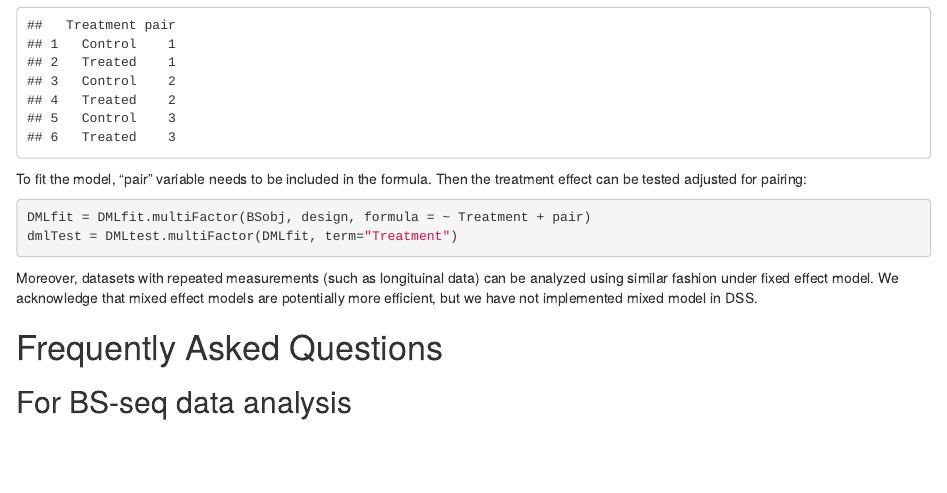
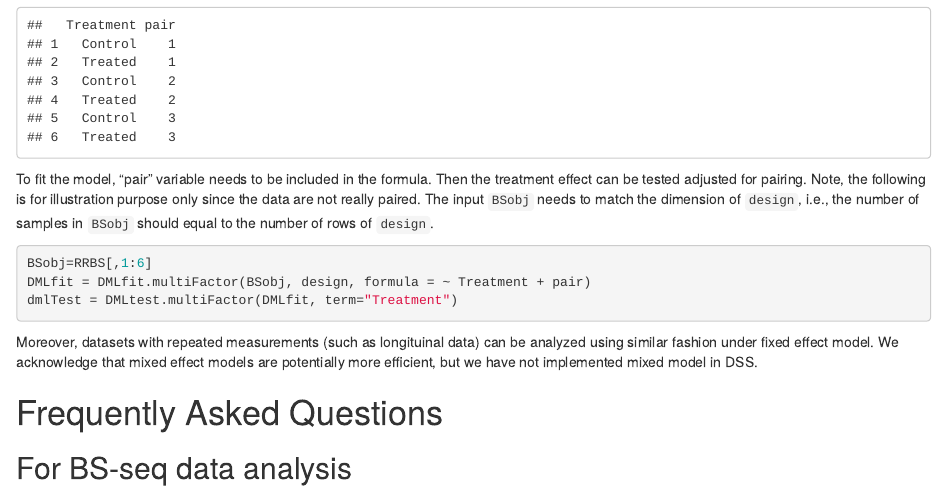
Before and after one commit to haowulab/DSS, an R Markdown document (vignettes/DSS.Rmd): the page in a window 1100 px wide, from 13380 px down. Rendered offline with R 4.5, knitr and Pandoc, with nearby package versions; drawn as R Markdown's standard HTML page in place of the format the file asks for; code that draws random numbers runs with fixed seeds of ours; some code elsewhere in the file could not run offline.

Commit message:
vignette

````diff
--- a/vignettes/DSS.Rmd
+++ b/vignettes/DSS.Rmd
@@ -636,8 +636,15 @@ design
 ```
 
 To fit the model, "pair" variable needs to be included in the formula.
-Then the  treatment effect can be tested adjusted for pairing:
+Then the  treatment effect can be tested adjusted for pairing.
+Note, the following is for illustration purpose only since the data
+are not really paired. The input
+`BSobj` needs to match the dimension of `design`, i.e.,
+the number of samples in `BSobj` should equal to the number of
+rows of `design`.
+
 ```{r, eval=FALSE}
+BSobj=RRBS[,1:6]
 DMLfit = DMLfit.multiFactor(BSobj, design, formula = ~ Treatment + pair)
 dmlTest = DMLtest.multiFactor(DMLfit, term="Treatment")
 ```
````
